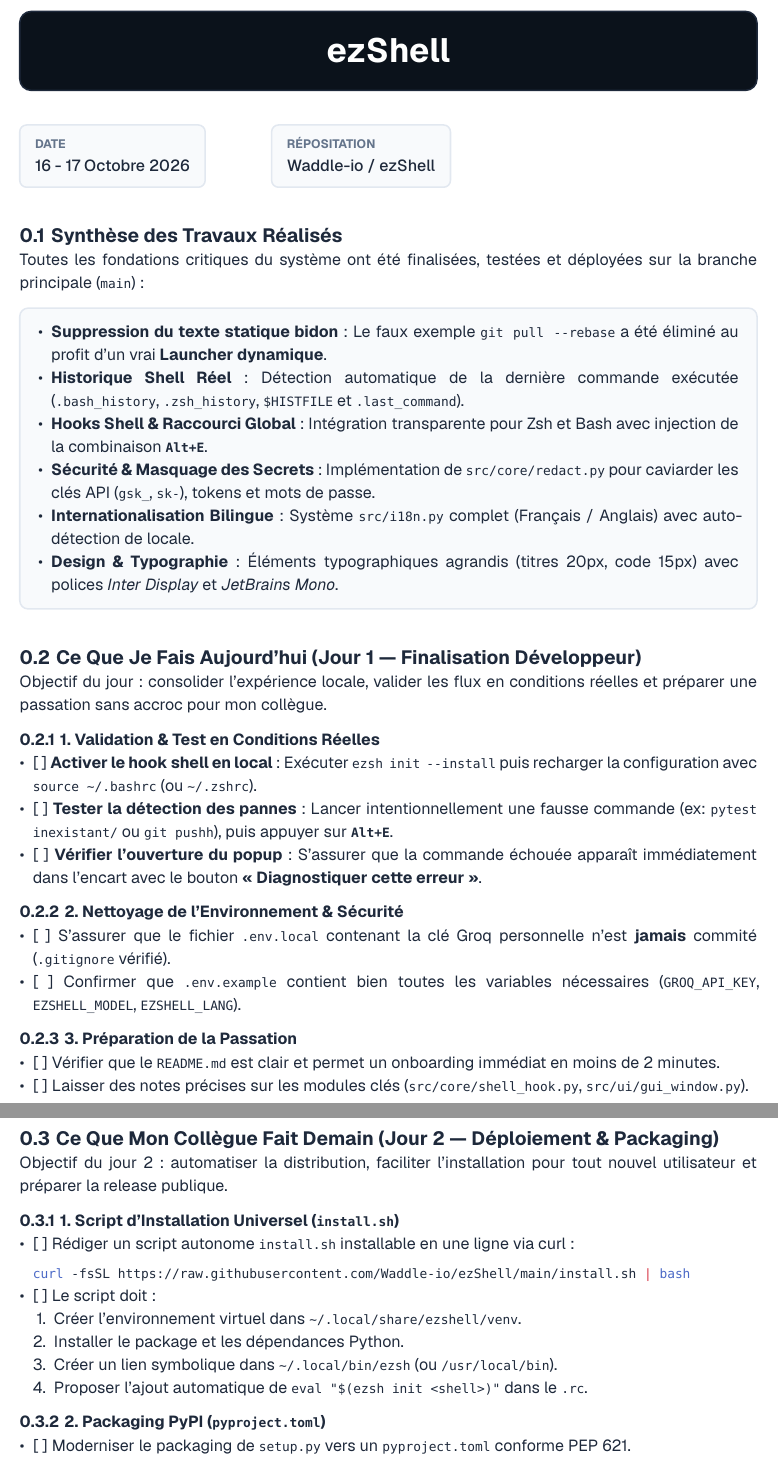
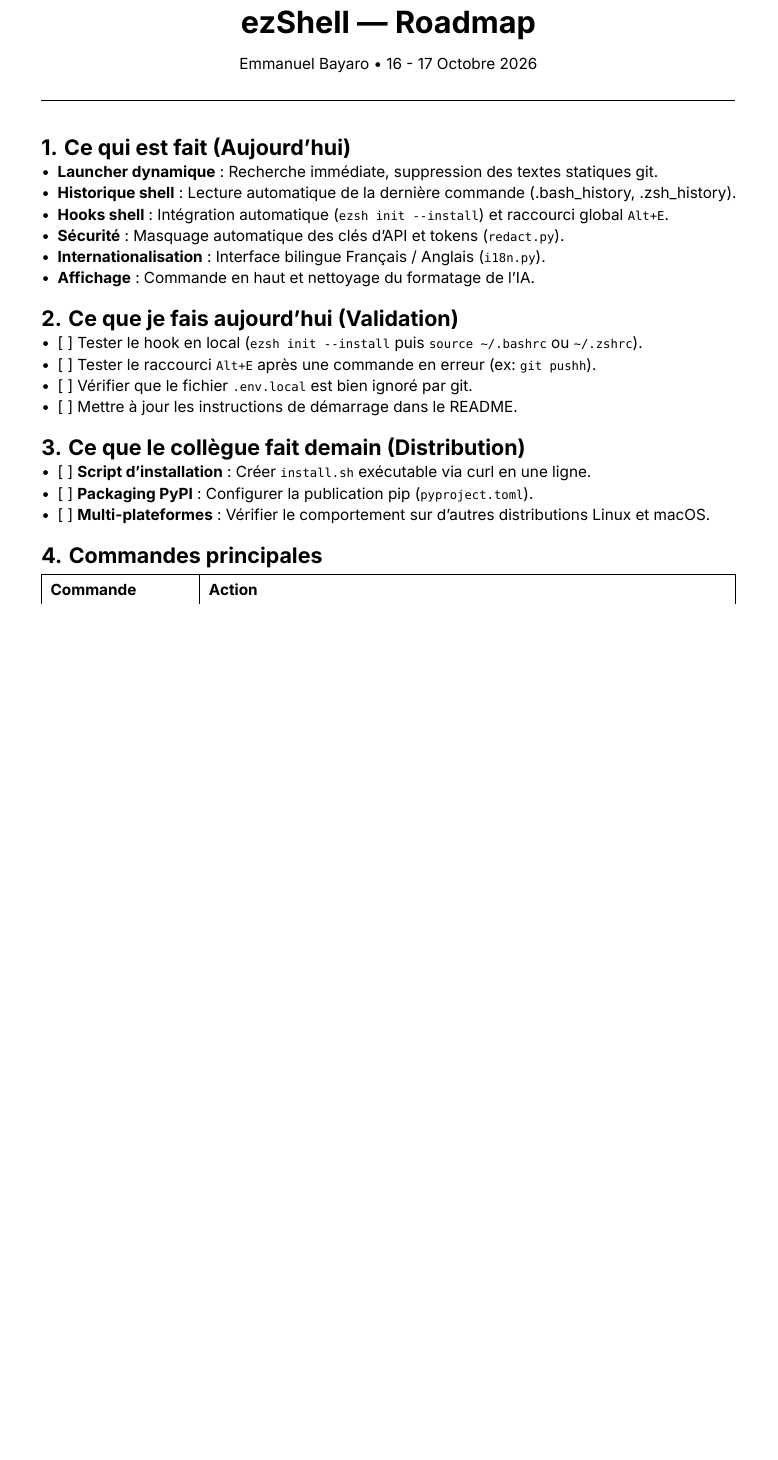
Before and after one commit to Waddle-io/ezShell, a Typst document (roadmap.typ): two parts of pages 1 and 2 of 2 before the commit and part of the page after it, the two joined at a grey line, cut so that both start at the same text, the shorter picture padded with empty space. The pictures show the PDF file roadmap.pdf that the author committed with the source.

Commit message:
docs: streamline roadmap to concise black and white layout

````diff
--- a/roadmap.typ
+++ b/roadmap.typ
@@ -28,0 +18,4 @@
+#align(center)[
+  #text(size: 20pt, weight: "bold")[ezShell — Roadmap] \
+  #v(4pt)
+  #text(size: 10pt)[Emmanuel Bayaro • 16 - 17 Octobre 2026]
@@ -32 +27,2 @@
 
+= Ce qui est fait (Aujourd'hui)
@@ -43,65 +29,22 @@
 
-#v(10pt)
+- *Launcher dynamique* : Recherche immédiate, suppression des textes statiques git.
+- *Historique shell* : Lecture automatique de la dernière commande (.bash_history, .zsh_history).
+- *Hooks shell* : Intégration automatique (`ezsh init --install`) et raccourci global `Alt+E`.
+- *Sécurité* : Masquage automatique des clés d'API et tokens (`redact.py`).
+- *Internationalisation* : Interface bilingue Français / Anglais (`i18n.py`).
+- *Affichage* : Commande en haut et nettoyage du formatage de l'IA.
 
-#v(12pt)
+= Ce que je fais aujourd'hui (Validation)
 
-== Synthèse des Travaux Réalisés
+- [ ] Tester le hook en local (`ezsh init --install` puis `source ~/.bashrc` ou `~/.zshrc`).
+- [ ] Tester le raccourci `Alt+E` après une commande en erreur (ex: `git pushh`).
+- [ ] Vérifier que le fichier `.env.local` est bien ignoré par git.
+- [ ] Mettre à jour les instructions de démarrage dans le README.
 
-Toutes les fondations critiques du système ont été finalisées, testées et déployées sur la branche principale (`main`) :
+= Ce que le collègue fait demain (Distribution)
 
-#block(
-  fill: surface-card,
-  inset: 12pt,
-  radius: 6pt,
-  stroke: 1pt + border-card,
-  [
-    - *Suppression du texte statique bidon* : Le faux exemple `git pull --rebase` a été éliminé au profit d'un vrai *Launcher dynamique*.
-    - *Historique Shell Réel* : Détection automatique de la dernière commande exécutée (`.bash_history`, `.zsh_history`, `$HISTFILE` et `.last_command`).
-    - *Hooks Shell & Raccourci Global* : Intégration transparente pour Zsh et Bash avec injection de la combinaison *`Alt+E`*.
-    - *Sécurité & Masquage des Secrets* : Implémentation de `src/core/redact.py` pour caviarder les clés API (`gsk_`, `sk-`), tokens et mots de passe.
-    - *Internationalisation Bilingue* : Système `src/i18n.py` complet (Français / Anglais) avec auto-détection de locale.
-    - *Design & Typographie* : Éléments typographiques agrandis (titres 20px, code 15px) avec polices _Inter Display_ et _JetBrains Mono_.
-  ]
-)
+- [ ] *Script d'installation* : Créer `install.sh` exécutable via curl en une ligne.
+- [ ] *Packaging PyPI* : Configurer la publication pip (`pyproject.toml`).
+- [ ] *Multi-plateformes* : Vérifier le comportement sur d'autres distributions Linux et macOS.
 
-#v(12pt)
-
-== Ce Que Je Fais Aujourd'hui (Jour 1 — Finalisation Développeur)
-
-Objectif du jour : consolider l'expérience locale, valider les flux en conditions réelles et préparer une passation sans accroc pour mon collègue.
-
-=== 1. Validation & Test en Conditions Réelles
-- [ ] *Activer le hook shell en local* :
-  Exécuter `ezsh init --install` puis recharger la configuration avec `source ~/.bashrc` (ou `~/.zshrc`).
-- [ ] *Tester la détection des pannes* :
-  Lancer intentionnellement une fausse commande (ex: `pytest inexistant/` ou `git pushh`), puis appuyer sur *`Alt+E`*.
-- [ ] *Vérifier l'ouverture du popup* :
-  S'assurer que la commande échouée apparaît immédiatement dans l'encart avec le bouton *« Diagnostiquer cette erreur »*.
-
-=== 2. Nettoyage de l'Environnement & Sécurité
-- [ ] S'assurer que le fichier `.env.local` contenant la clé Groq personnelle n'est *jamais* commité (`.gitignore` vérifié).
-- [ ] Confirmer que `.env.example` contient bien toutes les variables nécessaires (`GROQ_API_KEY`, `EZSHELL_MODEL`, `EZSHELL_LANG`).
-
-=== 3. Préparation de la Passation
-- [ ] Vérifier que le `README.md` est clair et permet un onboarding immédiat en moins de 2 minutes.
-- [ ] Laisser des notes précises sur les modules clés (`src/core/shell_hook.py`, `src/ui/gui_window.py`).
-
-#v(12pt)
-
-== Ce Que Mon Collègue Fait Demain (Jour 2 — Déploiement & Packaging)
-
-Objectif du jour 2 : automatiser la distribution, faciliter l'installation pour tout nouvel utilisateur et préparer la release publique.
-
-=== 1. Script d'Installation Universel (`install.sh`)
-- [ ] Rédiger un script autonome `install.sh` installable en une ligne via curl :
-  ```bash
-  curl -fsSL https://raw.githubusercontent.com/Waddle-io/ezShell/main/install.sh | bash
-  ```
-- [ ] Le script doit :
-  + Créer l'environnement virtuel dans `~/.local/share/ezshell/venv`.
-  + Installer le package et les dépendances Python.
-  + Créer un lien symbolique dans `~/.local/bin/ezsh` (ou `/usr/local/bin`).
-  + Proposer l'ajout automatique de `eval "$(ezsh init <shell>)"` dans le `.rc`.
-
-=== 2. Packaging PyPI (`pyproject.toml`)
-- [ ] Moderniser le packaging de `setup.py` vers un `pyproject.toml` conforme PEP 621.
+= Commandes principales
@@ -124 +53,0 @@
-  [*Commande*], [*Description*],
@@ -130,0 +55,2 @@
+  inset: 6pt,
+  [*Commande*], [*Action*],
````
Also changed, not shown: roadmap.pdf, roadmap.typ (68 more changed lines).
